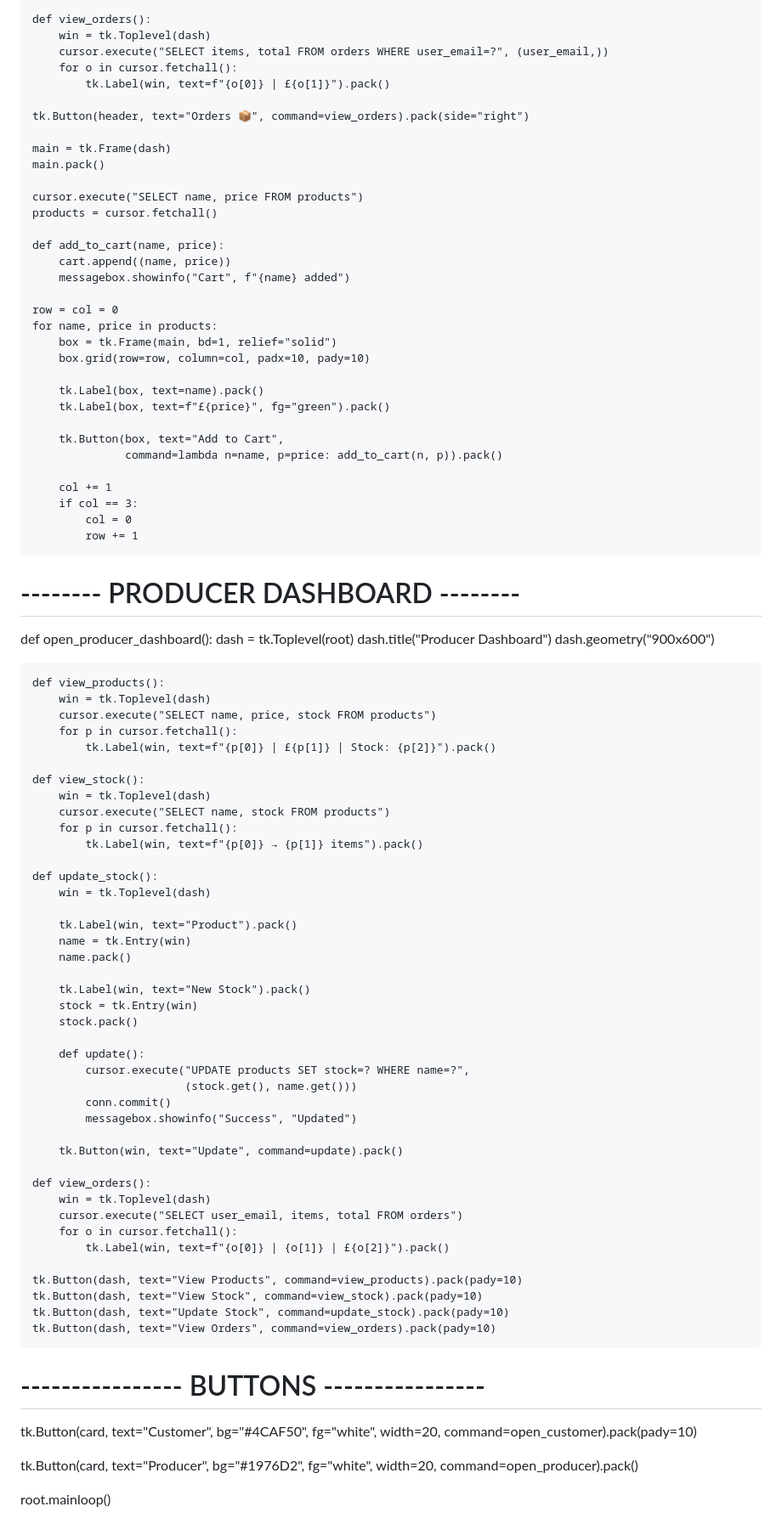
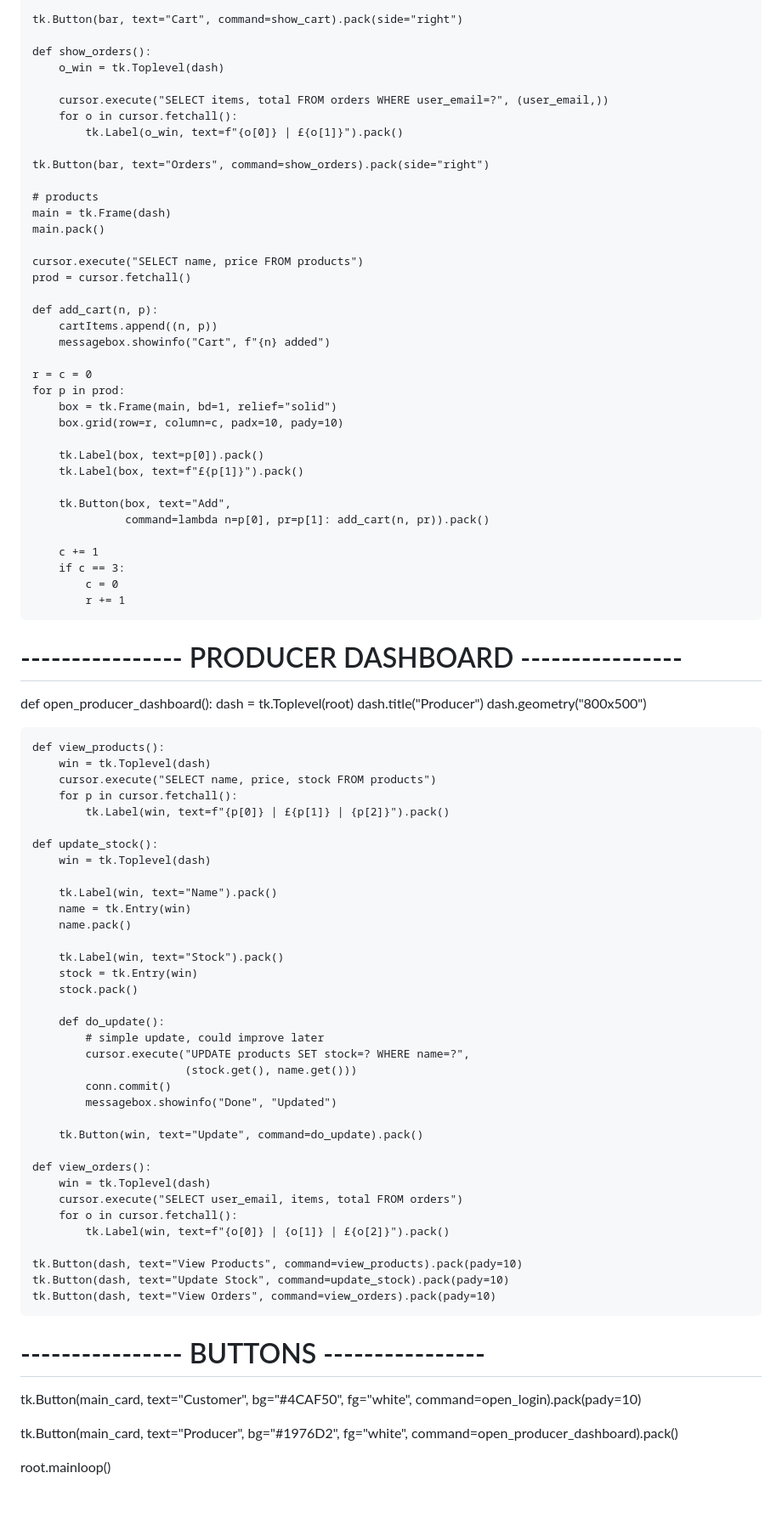
Before and after one commit to precious0011/cummunity-event-HP, a Markdown page: README.md, the part around one of its changes. Shown at 85% size. GitHub-like rendering; blank space fills up the shorter version.

```diff
--- a/README.md
+++ b/README.md
@@ -206,74 +217,73 @@ def open_customer_dashboard(user):
 
-    def view_orders():
-        win = tk.Toplevel(dash)
+    tk.Button(bar, text="Cart", command=show_cart).pack(side="right")
+
+    def show_orders():
+        o_win = tk.Toplevel(dash)
+
         cursor.execute("SELECT items, total FROM orders WHERE user_email=?", (user_email,))
         for o in cursor.fetchall():
-            tk.Label(win, text=f"{o[0]} | £{o[1]}").pack()
+            tk.Label(o_win, text=f"{o[0]} | £{o[1]}").pack()
 
-    tk.Button(header, text="Orders 📦", command=view_orders).pack(side="right")
+    tk.Button(bar, text="Orders", command=show_orders).pack(side="right")
 
+    # products
     main = tk.Frame(dash)
     main.pack()
 
     cursor.execute("SELECT name, price FROM products")
-    products = cursor.fetchall()
+    prod = cursor.fetchall()
 
-    def add_to_cart(name, price):
-        cart.append((name, price))
-        messagebox.showinfo("Cart", f"{name} added")
+    def add_cart(n, p):
+        cartItems.append((n, p))
+        messagebox.showinfo("Cart", f"{n} added")
 
-    row = col = 0
-    for name, price in products:
+    r = c = 0
+    for p in prod:
         box = tk.Frame(main, bd=1, relief="solid")
-        box.grid(row=row, column=col, padx=10, pady=10)
+        box.grid(row=r, column=c, padx=10, pady=10)
 
-        tk.Label(box, text=name).pack()
-        tk.Label(box, text=f"£{price}", fg="green").pack()
+        tk.Label(box, text=p[0]).pack()
+        tk.Label(box, text=f"£{p[1]}").pack()
 
-        tk.Button(box, text="Add to Cart",
-                  command=lambda n=name, p=price: add_to_cart(n, p)).pack()
+        tk.Button(box, text="Add",
+                  command=lambda n=p[0], pr=p[1]: add_cart(n, pr)).pack()
 
-        col += 1
-        if col == 3:
-            col = 0
-            row += 1
+        c += 1
+        if c == 3:
+            c = 0
+            r += 1
 
-# -------- PRODUCER DASHBOARD --------
+# ---------------- PRODUCER DASHBOARD ----------------
 def open_producer_dashboard():
     dash = tk.Toplevel(root)
-    dash.title("Producer Dashboard")
-    dash.geometry("900x600")
+    dash.title("Producer")
+    dash.geometry("800x500")
 
     def view_products():
         win = tk.Toplevel(dash)
         cursor.execute("SELECT name, price, stock FROM products")
         for p in cursor.fetchall():
-            tk.Label(win, text=f"{p[0]} | £{p[1]} | Stock: {p[2]}").pack()
-
-    def view_stock():
-        win = tk.Toplevel(dash)
-        cursor.execute("SELECT name, stock FROM products")
-        for p in cursor.fetchall():
-            tk.Label(win, text=f"{p[0]} → {p[1]} items").pack()
+            tk.Label(win, text=f"{p[0]} | £{p[1]} | {p[2]}").pack()
 
     def update_stock():
         win = tk.Toplevel(dash)
 
-        tk.Label(win, text="Product").pack()
+        tk.Label(win, text="Name").pack()
         name = tk.Entry(win)
         name.pack()
 
-        tk.Label(win, text="New Stock").pack()
+        tk.Label(win, text="Stock").pack()
         stock = tk.Entry(win)
         stock.pack()
 
-        def update():
+        def do_update():
+            # simple update, could improve later
             cursor.execute("UPDATE products SET stock=? WHERE name=?",
                            (stock.get(), name.get()))
             conn.commit()
-            messagebox.showinfo("Success", "Updated")
+            messagebox.showinfo("Done", "Updated")
 
-        tk.Button(win, text="Update", command=update).pack()
+        tk.Button(win, text="Update", command=do_update).pack()
 
     def view_orders():
         win = tk.Toplevel(dash)
@@ -282,15 +292,16 @@ def open_producer_dashboard():
             tk.Label(win, text=f"{o[0]} | {o[1]} | £{o[2]}").pack()
 
     tk.Button(dash, text="View Products", command=view_products).pack(pady=10)
-    tk.Button(dash, text="View Stock", command=view_stock).pack(pady=10)
     tk.Button(dash, text="Update Stock", command=update_stock).pack(pady=10)
     tk.Button(dash, text="View Orders", command=view_orders).pack(pady=10)
 
 # ---------------- BUTTONS ----------------
-tk.Button(card, text="Customer", bg="#4CAF50", fg="white",
-          width=20, command=open_customer).pack(pady=10)
+tk.Button(main_card, text="Customer",
+          bg="#4CAF50", fg="white",
+          command=open_login).pack(pady=10)
 
-tk.Button(card, text="Producer", bg="#1976D2", fg="white",
-          width=20, command=open_producer).pack()
+tk.Button(main_card, text="Producer",
+          bg="#1976D2", fg="white",
+          command=open_producer_dashboard).pack()
 
 root.mainloop()
```
Also changed, not shown: other parts of README.md (+104 -93 lines).
